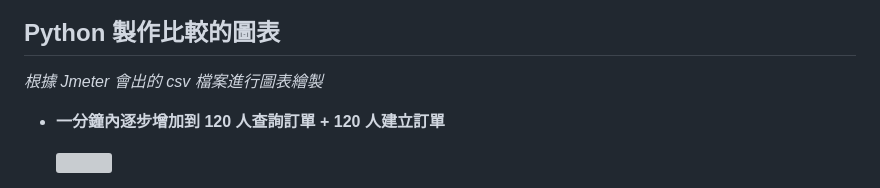
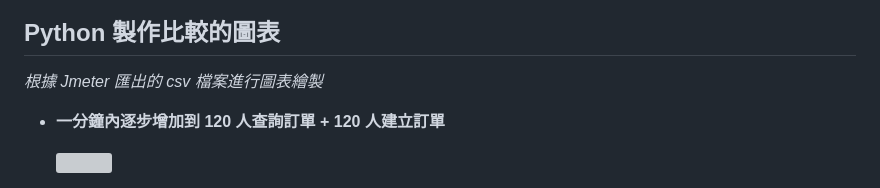
Before and after one commit to bon3409/sepatated-db-performance, a Markdown page: README.md, the part around the change. GitHub-like rendering; grey boxes are pictures that could not be loaded.

```diff
--- a/README.md
+++ b/README.md
@@ -250,7 +250,7 @@ $ sh setup_db.sh
 
 ## Python 製作比較的圖表
 
-*根據 Jmeter 會出的 csv 檔案進行圖表繪製*
+*根據 Jmeter 匯出的 csv 檔案進行圖表繪製*
 
 - **一分鐘內逐步增加到 120 人查詢訂單 + 120 人建立訂單**
 
```
